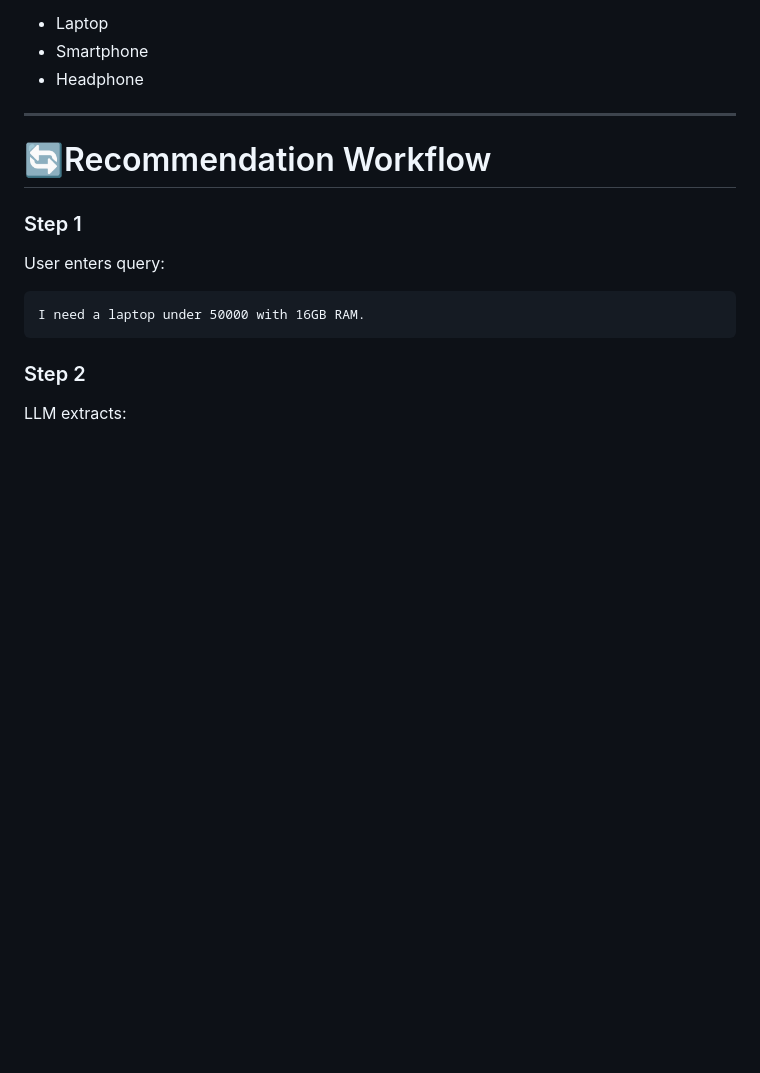
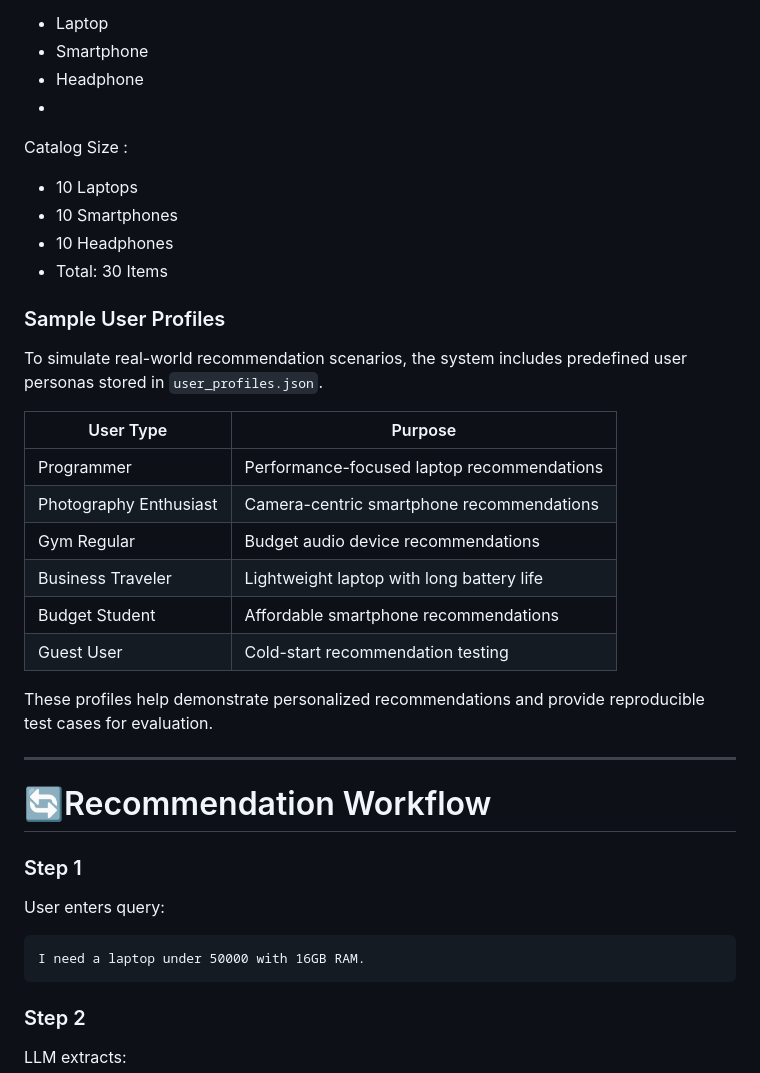
Before and after one commit to Charlie98angargatti/Product_Recommendation_Agent, a Markdown page: README.md, the part around the change. GitHub-like rendering; blank space fills up the shorter version.

```diff
--- a/README.md
+++ b/README.md
@@ -165,6 +165,29 @@ Supported Categories:
 - Laptop
 - Smartphone
 - Headphone
+-
+Catalog Size :
+
+- 10 Laptops
+- 10 Smartphones
+- 10 Headphones
+- Total: 30 Items
+
+### Sample User Profiles
+
+To simulate real-world recommendation scenarios, the system includes predefined user personas stored in `user_profiles.json`.
+
+| User Type | Purpose |
+|------------|----------|
+| Programmer | Performance-focused laptop recommendations |
+| Photography Enthusiast | Camera-centric smartphone recommendations |
+| Gym Regular | Budget audio device recommendations |
+| Business Traveler | Lightweight laptop with long battery life |
+| Budget Student | Affordable smartphone recommendations |
+| Guest User | Cold-start recommendation testing |
+
+These profiles help demonstrate personalized recommendations and provide reproducible test cases for evaluation.
+
 
 ---
 
```
